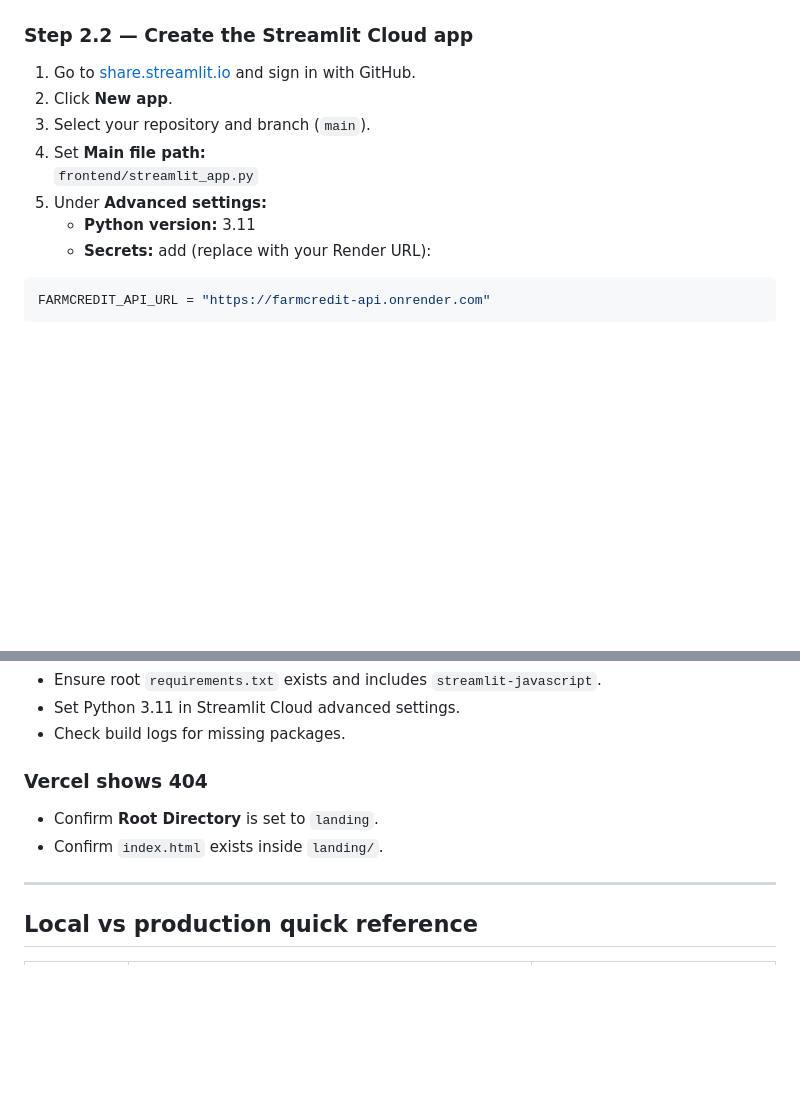
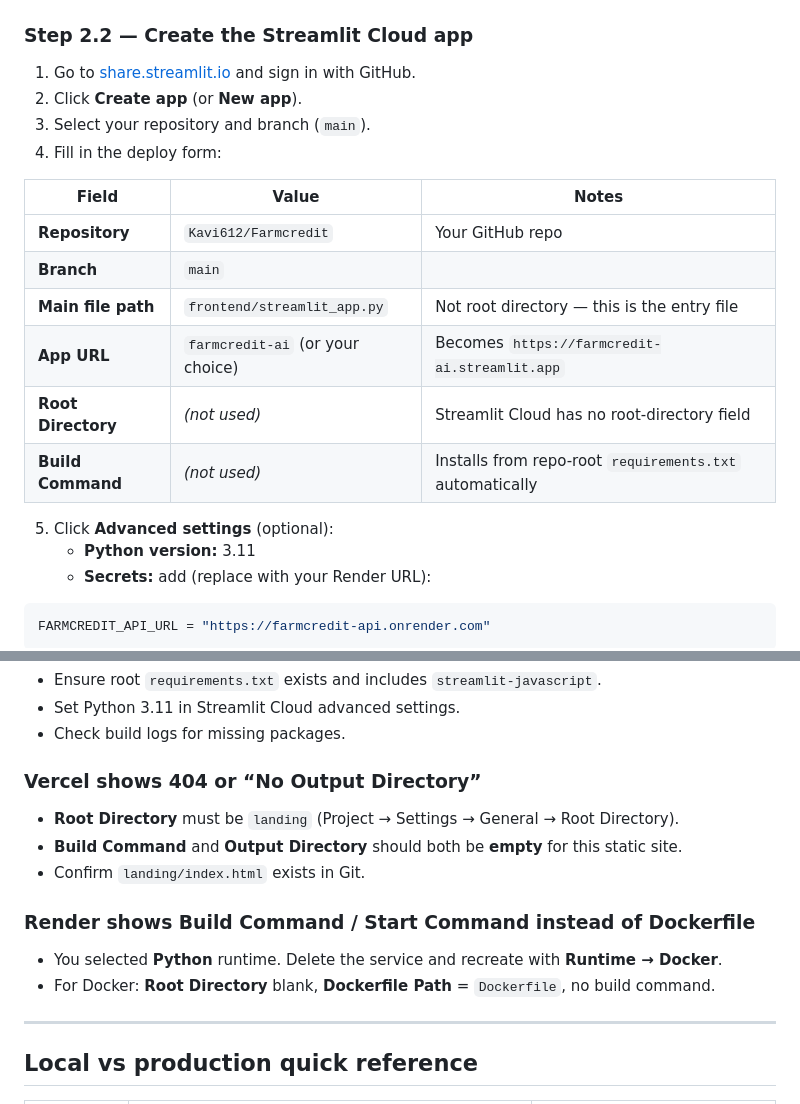
Before and after one commit to Kavi612/Farmcredit, a Markdown page: deployment.md, 2 parts joined by grey strips. Rendered like a GitHub page; blank space fills up the shorter version.

```diff
--- a/deployment.md
+++ b/deployment.md
@@ -155,11 +161,20 @@ git push
 ### Step 2.2 — Create the Streamlit Cloud app
 
 1. Go to [share.streamlit.io](https://share.streamlit.io) and sign in with GitHub.
-2. Click **New app**.
+2. Click **Create app** (or **New app**).
 3. Select your repository and branch (`main`).
-4. Set **Main file path:**
-   `frontend/streamlit_app.py`
-5. Under **Advanced settings:**
+4. Fill in the deploy form:
+
+| Field | Value | Notes |
+|-------|--------|--------|
+| **Repository** | `Kavi612/Farmcredit` | Your GitHub repo |
+| **Branch** | `main` | |
+| **Main file path** | `frontend/streamlit_app.py` | Not root directory — this is the entry file |
+| **App URL** | `farmcredit-ai` (or your choice) | Becomes `https://farmcredit-ai.streamlit.app` |
+| **Root Directory** | *(not used)* | Streamlit Cloud has no root-directory field |
+| **Build Command** | *(not used)* | Installs from repo-root `requirements.txt` automatically |
+
+5. Click **Advanced settings** (optional):
    - **Python version:** 3.11
    - **Secrets:** add (replace with your Render URL):
 
@@ -386,10 +405,16 @@ Update **`README.md`** demo table:
 - Set Python 3.11 in Streamlit Cloud advanced settings.
 - Check build logs for missing packages.
 
-### Vercel shows 404
+### Vercel shows 404 or “No Output Directory”
 
-- Confirm **Root Directory** is set to `landing`.
-- Confirm `index.html` exists inside `landing/`.
+- **Root Directory** must be `landing` (Project → Settings → General → Root Directory).
+- **Build Command** and **Output Directory** should both be **empty** for this static site.
+- Confirm `landing/index.html` exists in Git.
+
+### Render shows Build Command / Start Command instead of Dockerfile
+
+- You selected **Python** runtime. Delete the service and recreate with **Runtime → Docker**.
+- For Docker: **Root Directory** blank, **Dockerfile Path** = `Dockerfile`, no build command.
 
 ---
 
```
Also changed, not shown: other parts of deployment.md (+29 -19 lines).
